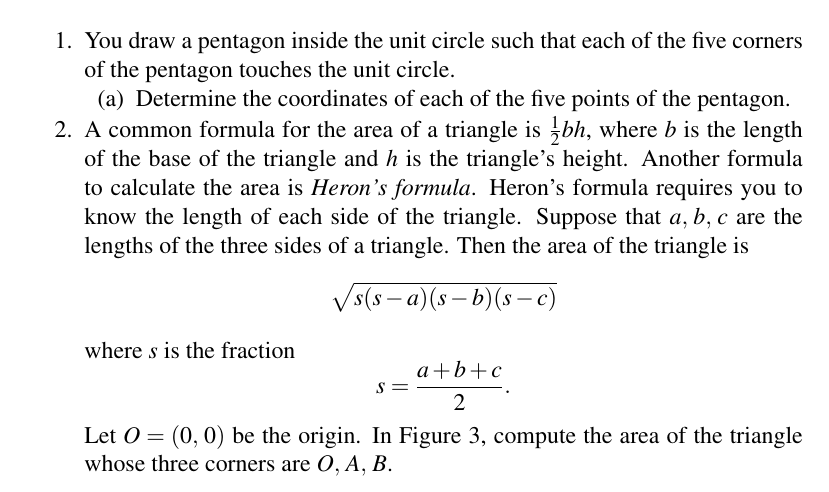
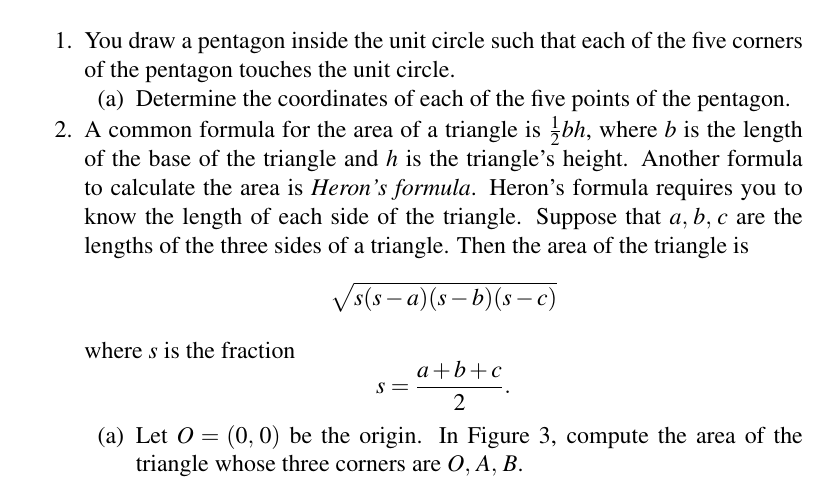
Before and after one commit to mvngu/hsnote, a LaTeX document (05_approximation.tex): part of page 4 of 4, cut so that both start at the same text. Compiled offline with pdfLaTeX.

Commit message:
Restructure a problem.

```diff
--- a/05_approximation.tex
+++ b/05_approximation.tex
@@ -339,8 +339,12 @@ separates two neighbouring points.
   =
   \frac{a + b + c}{2}.
   \]
-  Let $O = \tuple{0}{0}$ be the origin.  In
-  \Figure{fig:circle_inscribed_octagon}, compute the area of the
-  triangle whose three corners are $\triple{O}{A}{B}$.
+  %%
+  \begin{packedenum}
+  \item\label{subprob:area_triangle_in_octagon}
+    Let $O = \tuple{0}{0}$ be the origin.  In
+    \Figure{fig:circle_inscribed_octagon}, compute the area of the
+    triangle whose three corners are $\triple{O}{A}{B}$.
+  \end{packedenum}
 \ifbool{showSolution}{
 \begin{solution}
```
Also changed, not shown: 05_approximation.tex (1 more changed lines).
